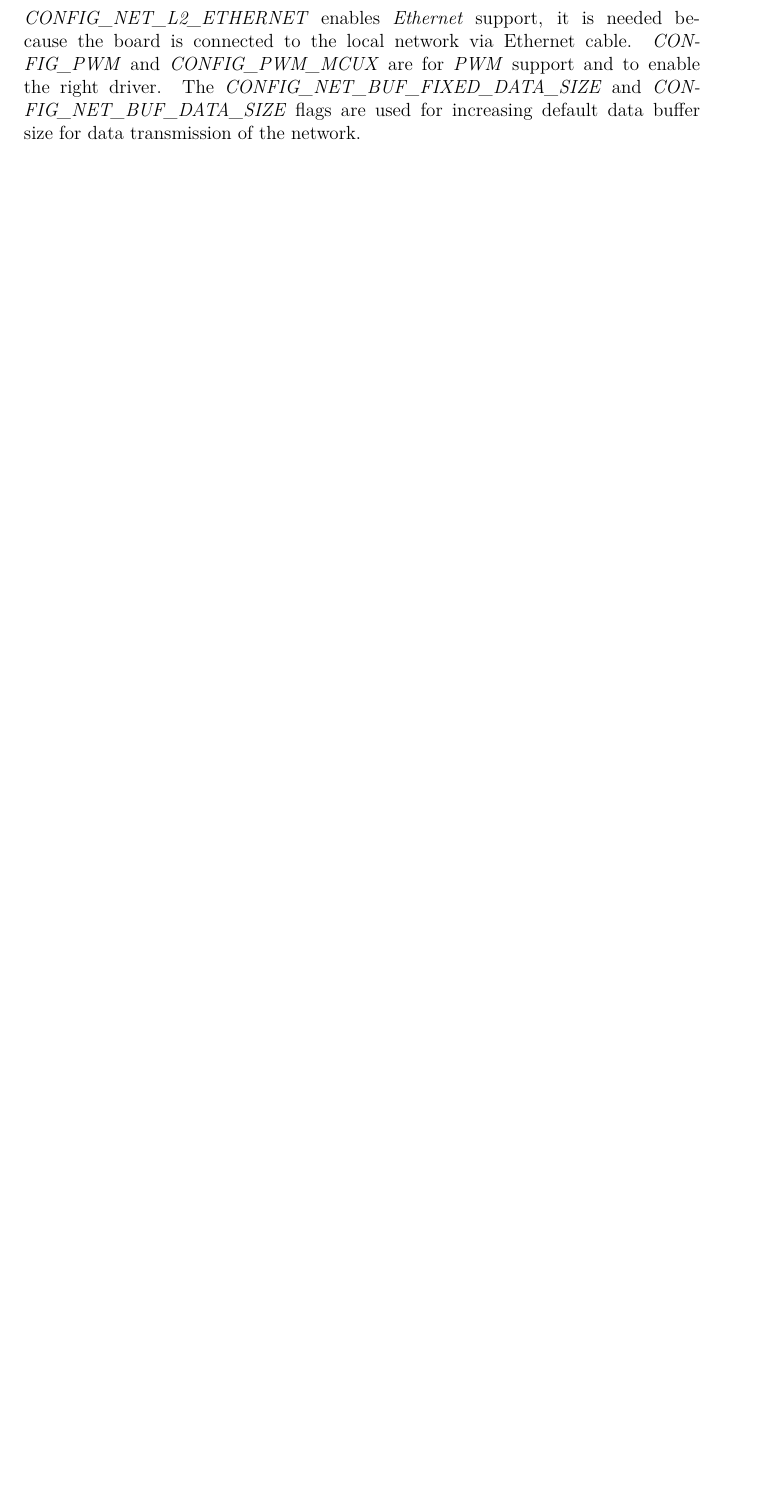
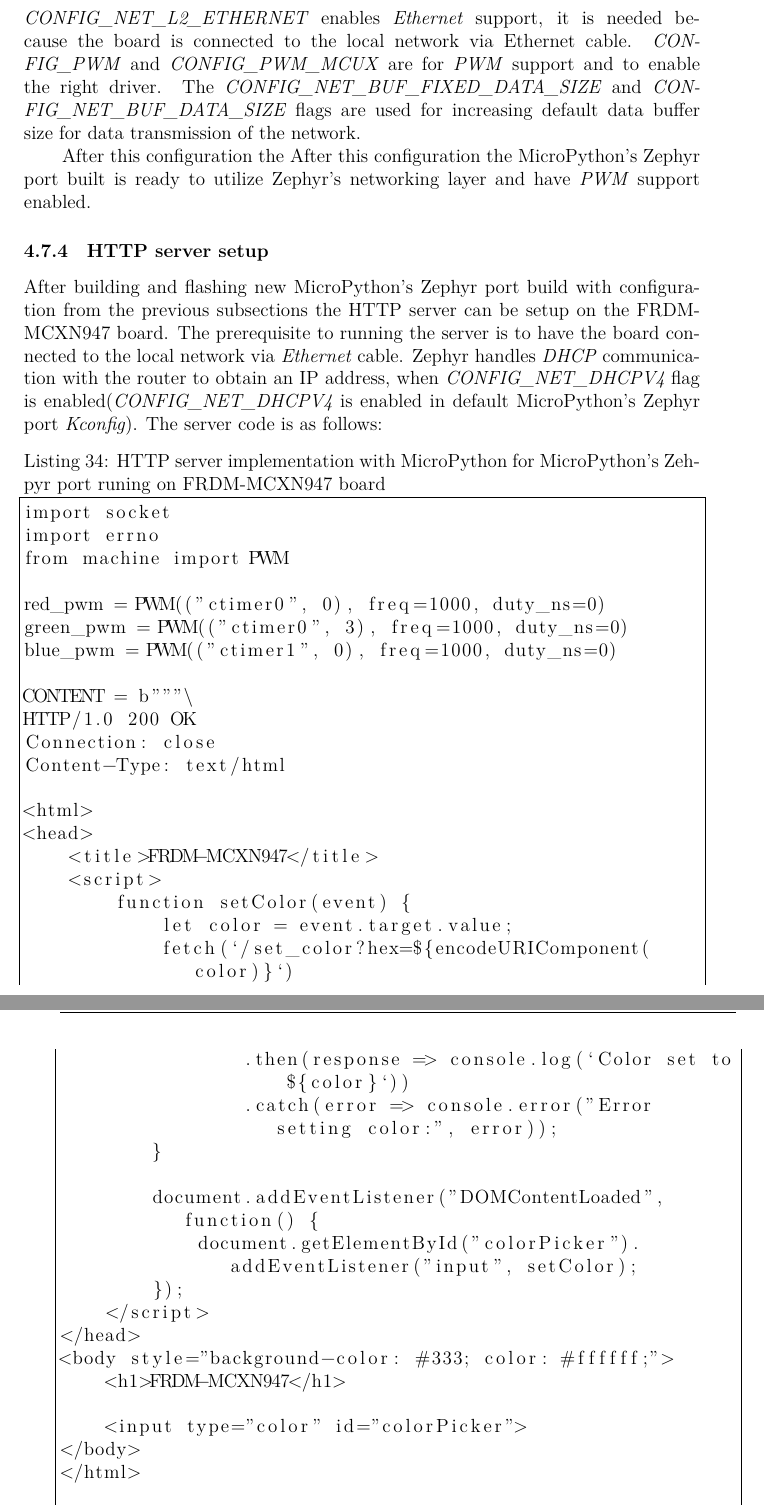
Before and after one commit to Padrition/FRDM_MCXN947, a LaTeX thesis (thesis/main.tex): part of page 42 of 44 before the commit and two parts of pages 42 and 43 of 47 after it, the two joined at a grey line, cut so that both start at the same text, the shorter picture padded with empty space. Compiled offline with XeLaTeX; a missing font is replaced by an installed copy or a similar font.

Commit message:
(thesis)
Creating an HTTP server of FRDM-MCXN947 with MicroPython’s
Zephyr port section finished

```diff
--- a/thesis/main.tex
+++ b/thesis/main.tex
@@ -1143,4 +1143,53 @@
 \textit{Ethernet} support, it is needed because the board is connected to the local network
 via Ethernet cable. \textit{CONFIG\_PWM} and \textit{CONFIG\_PWM\_MCUX} are for \textit{PWM}
 support and to enable the right driver. The \textit{CONFIG\_NET\_BUF\_FIXED\_DATA\_SIZE} and
-\textit{CONFIG\_NET\_BUF\_DATA\_SIZE} flags are used for increasing default data buffer size for data transmission of the network.
+\textit{CONFIG\_NET\_BUF\_DATA\_SIZE} flags are used for increasing default data buffer size
+for data transmission of the network.
+
+After this configuration the After this configuration the MicroPython's Zephyr port built is ready to utilize Zephyr's networking layer and have \textit{PWM} support enabled.
+
+\podsekce{HTTP server setup}
+After building and flashing new MicroPython's Zephyr port build with configuration from the
+previous subsections the HTTP server can be setup on the FRDM-MCXN947 board. The
+prerequisite to running the server is to have the board connected to the local network via
+\textit{Ethernet} cable. Zephyr handles \textit{DHCP} communication with the router to
+obtain an IP address, when \textit{CONFIG\_NET\_DHCPV4} flag is
+enabled(\textit{CONFIG\_NET\_DHCPV4} is enabled in default MicroPython's Zephyr port
+\textit{Kconfig}). The server code is as follows:
+
+\begin{lstlisting}[caption={HTTP server implementation with MicroPython for MicroPython's Zehpyr port runing on FRDM-MCXN947 board},breaklines=true]
+import socket
+import errno
+from machine import PWM
+
+red_pwm = PWM(("ctimer0", 0), freq=1000, duty_ns=0)
+green_pwm = PWM(("ctimer0", 3), freq=1000, duty_ns=0)
+blue_pwm = PWM(("ctimer1", 0), freq=1000, duty_ns=0)
+
+CONTENT = b"""\
+HTTP/1.0 200 OK
+Connection: close
+Content-Type: text/html
+
+<html>
+<head>
+    <title>FRDM-MCXN947</title>
+    <script>
+        function setColor(event) {
+            let color = event.target.value;
+            fetch(`/set_color?hex=${encodeURIComponent(color)}`)
+                .then(response => console.log(`Color set to ${color}`))
+                .catch(error => console.error("Error setting color:", error));
+        }
+
+        document.addEventListener("DOMContentLoaded", function() {
+            document.getElementById("colorPicker").addEventListener("input", setColor);
+        });
+    </script>
+</head>
+<body style="background-color: #333; color: #ffffff;">
+    <h1>FRDM-MCXN947</h1>
+
+    <input type="color" id="colorPicker">
+</body>
+</html>
```
Also changed, not shown: thesis/batchelor_thesis.pdf, thesis/main.tex (85 more changed lines), 1 other file.
